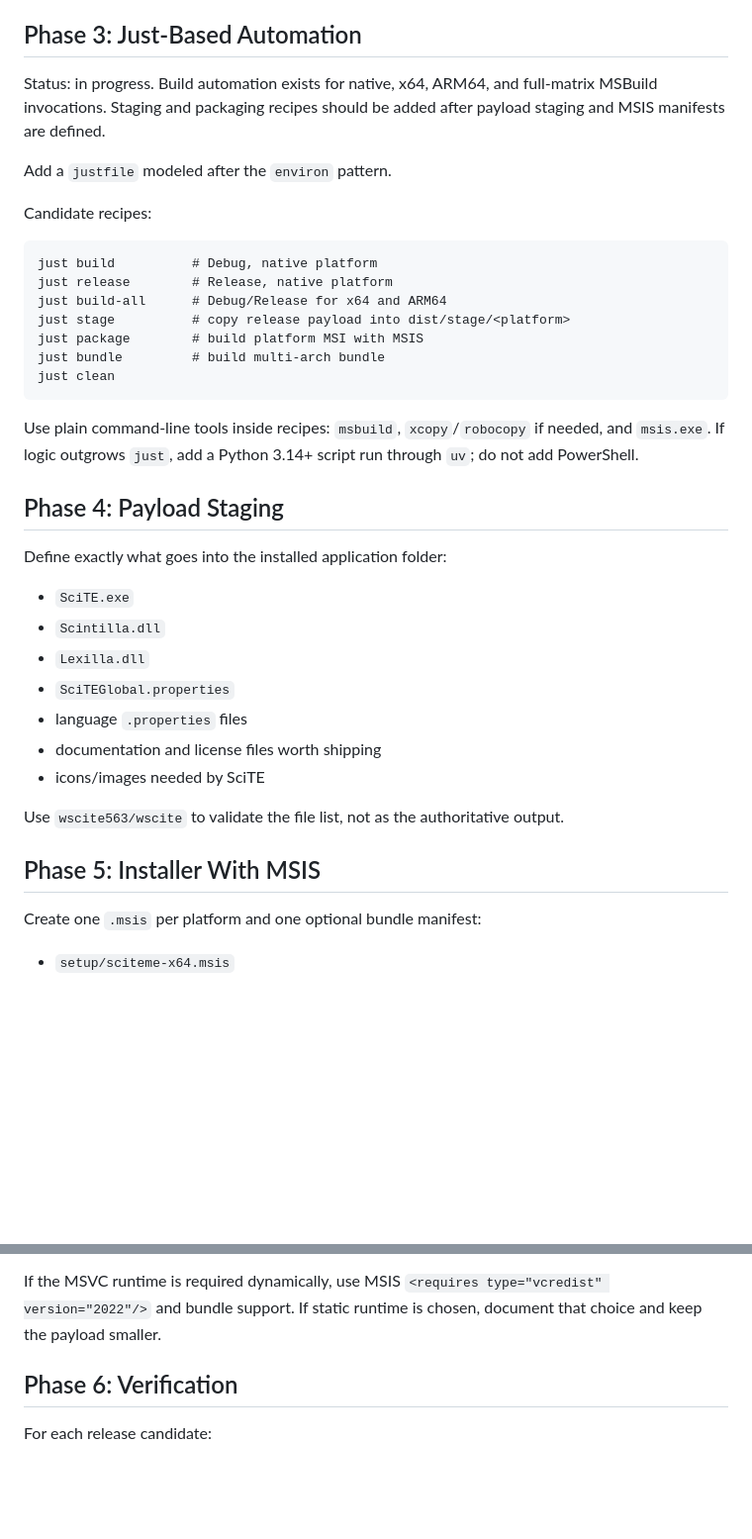
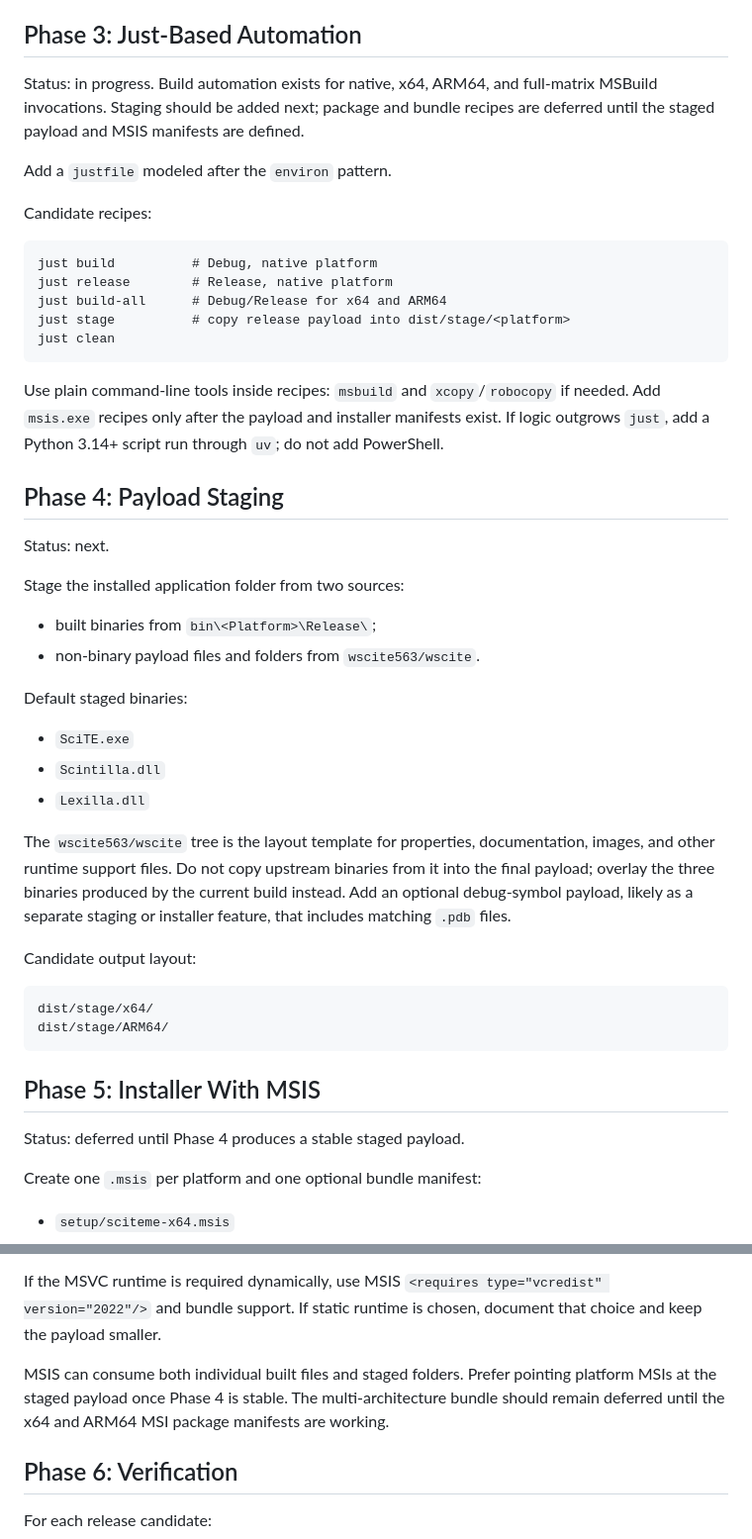
Before and after one commit to gersonkurz/SciteMe, a Markdown page: PLAN.md, 2 parts joined by grey strips. Shown at 99% size. GitHub-like rendering; blank space fills up the shorter version.

Commit message:
docs: update payload plan

````diff
--- a/PLAN.md
+++ b/PLAN.md
@@ -88,7 +88,7 @@ The wrapper projects may point directly into upstream source files. They should
 
 ## Phase 3: Just-Based Automation
 
-Status: in progress. Build automation exists for native, x64, ARM64, and full-matrix MSBuild invocations. Staging and packaging recipes should be added after payload staging and MSIS manifests are defined.
+Status: in progress. Build automation exists for native, x64, ARM64, and full-matrix MSBuild invocations. Staging should be added next; package and bundle recipes are deferred until the staged payload and MSIS manifests are defined.
 
 Add a `justfile` modeled after the `environ` pattern.
 
@@ -99,28 +99,38 @@ just build          # Debug, native platform
 just release        # Release, native platform
 just build-all      # Debug/Release for x64 and ARM64
 just stage          # copy release payload into dist/stage/<platform>
-just package        # build platform MSI with MSIS
-just bundle         # build multi-arch bundle
 just clean
 ```
 
-Use plain command-line tools inside recipes: `msbuild`, `xcopy`/`robocopy` if needed, and `msis.exe`. If logic outgrows `just`, add a Python 3.14+ script run through `uv`; do not add PowerShell.
+Use plain command-line tools inside recipes: `msbuild` and `xcopy`/`robocopy` if needed. Add `msis.exe` recipes only after the payload and installer manifests exist. If logic outgrows `just`, add a Python 3.14+ script run through `uv`; do not add PowerShell.
 
 ## Phase 4: Payload Staging
 
-Define exactly what goes into the installed application folder:
+Status: next.
+
+Stage the installed application folder from two sources:
+
+- built binaries from `bin\<Platform>\Release\`;
+- non-binary payload files and folders from `wscite563/wscite`.
+
+Default staged binaries:
 
 - `SciTE.exe`
 - `Scintilla.dll`
 - `Lexilla.dll`
-- `SciTEGlobal.properties`
-- language `.properties` files
-- documentation and license files worth shipping
-- icons/images needed by SciTE
 
-Use `wscite563/wscite` to validate the file list, not as the authoritative output.
+The `wscite563/wscite` tree is the layout template for properties, documentation, images, and other runtime support files. Do not copy upstream binaries from it into the final payload; overlay the three binaries produced by the current build instead. Add an optional debug-symbol payload, likely as a separate staging or installer feature, that includes matching `.pdb` files.
+
+Candidate output layout:
+
+```text
+dist/stage/x64/
+dist/stage/ARM64/
+```
 
 ## Phase 5: Installer With MSIS
+
+Status: deferred until Phase 4 produces a stable staged payload.
 
 Create one `.msis` per platform and one optional bundle manifest:
 
@@ -137,6 +147,8 @@ Installer behavior:
 - Provide clean uninstall.
 
 If the MSVC runtime is required dynamically, use MSIS `<requires type="vcredist" version="2022"/>` and bundle support. If static runtime is chosen, document that choice and keep the payload smaller.
+
+MSIS can consume both individual built files and staged folders. Prefer pointing platform MSIs at the staged payload once Phase 4 is stable. The multi-architecture bundle should remain deferred until the x64 and ARM64 MSI package manifests are working.
 
 ## Phase 6: Verification
 
````
